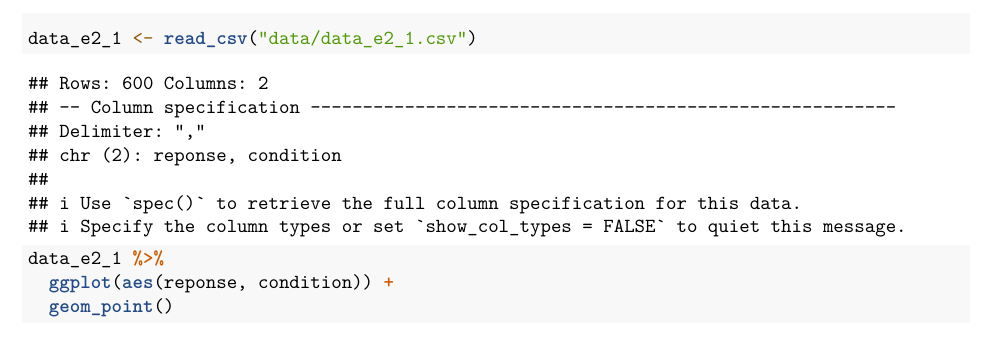
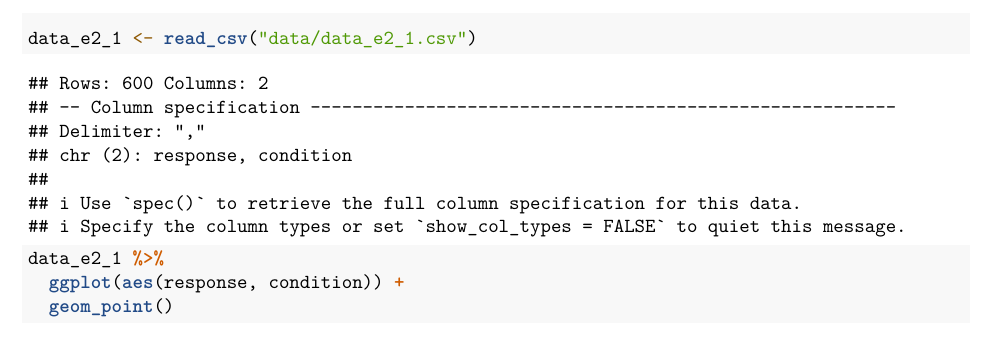
Before and after one commit to uoelel/qml-f1, an R Markdown document (code/analysis.Rmd): part of page 3 of 7, cut so that both start at the same text. Rendered offline with R 4.5, knitr and Pandoc, then LaTeX, with nearby package versions.

Commit message:
fix typo in e2

````diff
--- a/code/analysis.Rmd
+++ b/code/analysis.Rmd
@@ -97,7 +97,7 @@ Briefly describe what is wrong with each plot, try to figure out what the plots
 data_e2_1 <- read_csv("data/data_e2_1.csv")
 
 data_e2_1 %>%
-  ggplot(aes(reponse, condition)) +
+  ggplot(aes(response, condition)) +
   geom_point()
 ```
 
--- a/data/data_e2_1.csv
+++ b/data/data_e2_1.csv
@@ -1,4 +1,4 @@
-reponse,condition
+response,condition
 Different,Vowel
 Different,Vowel
 Different,Vowel
````
